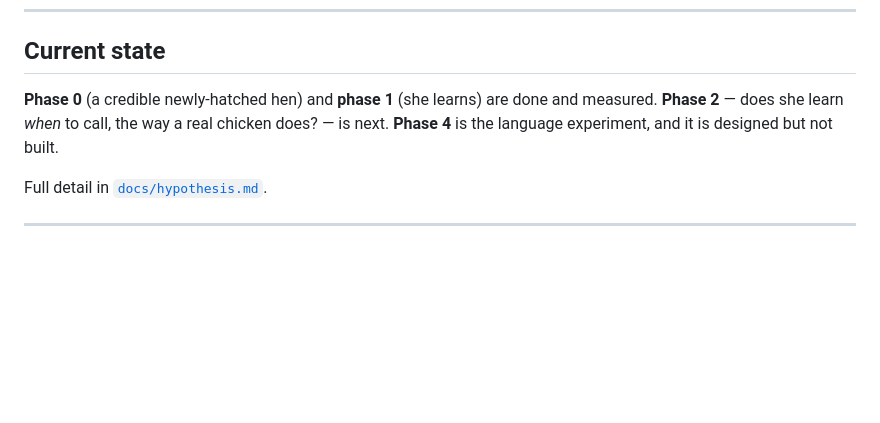
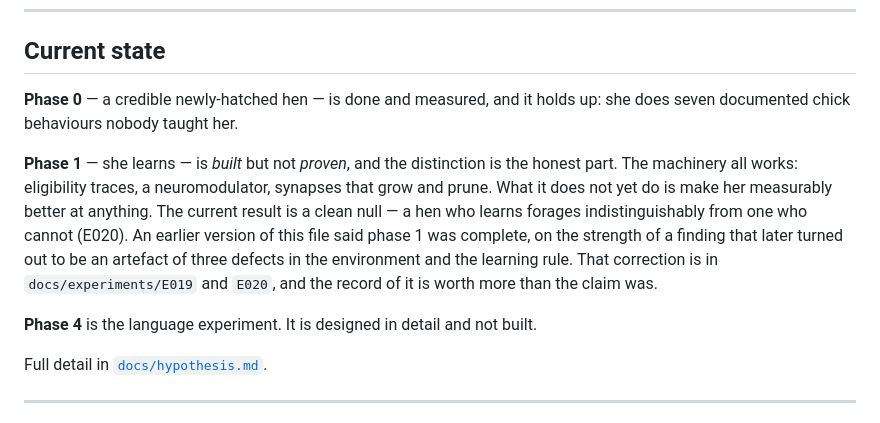
Before and after one commit to jonesy5090/sentient-chicken, a Markdown page: README.md, the part around the change. GitHub-like rendering; blank space fills up the shorter version.

```diff
--- a/README.md
+++ b/README.md
@@ -338,9 +338,19 @@ achieve, what has been built versus what has actually been *proven*, and what is
 
 ## Current state
 
-**Phase 0** (a credible newly-hatched hen) and **phase 1** (she learns) are done and
-measured. **Phase 2** — does she learn *when* to call, the way a real chicken does? —
-is next. **Phase 4** is the language experiment, and it is designed but not built.
+**Phase 0** — a credible newly-hatched hen — is done and measured, and it holds up: she
+does seven documented chick behaviours nobody taught her.
+
+**Phase 1** — she learns — is *built* but not *proven*, and the distinction is the
+honest part. The machinery all works: eligibility traces, a neuromodulator, synapses
+that grow and prune. What it does not yet do is make her measurably better at anything.
+The current result is a clean null — a hen who learns forages indistinguishably from one
+who cannot (E020). An earlier version of this file said phase 1 was complete, on the
+strength of a finding that later turned out to be an artefact of three defects in the
+environment and the learning rule. That correction is in `docs/experiments/E019` and
+`E020`, and the record of it is worth more than the claim was.
+
+**Phase 4** is the language experiment. It is designed in detail and not built.
 
 Full detail in [`docs/hypothesis.md`](docs/hypothesis.md).
 
```
Also changed, not shown: CLAUDE.md (+26 -2 lines), 1 other file.
